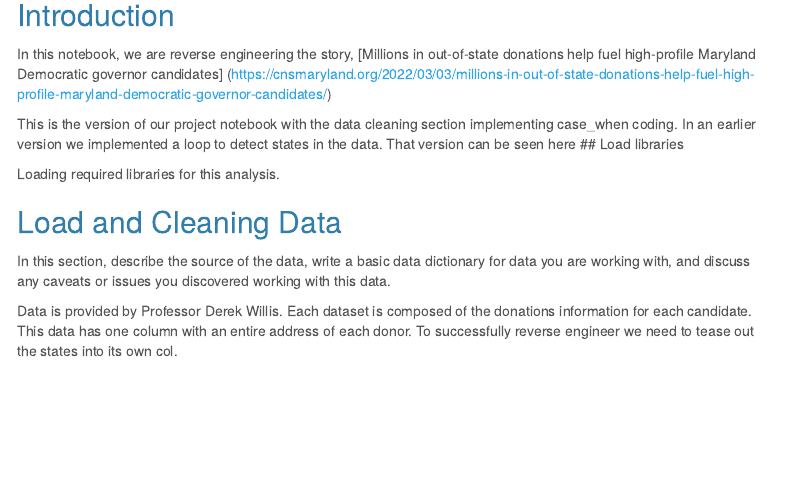
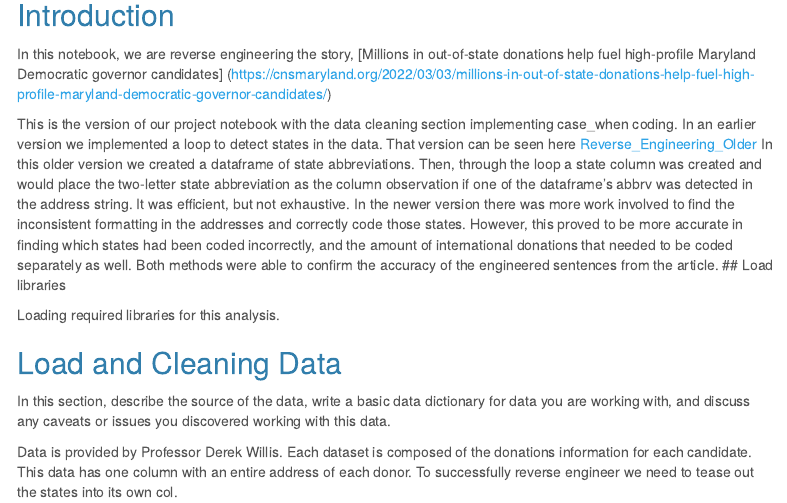
Before and after one commit to s-vargas/data_journalism_2024_fall, an R Markdown document (major_assignments/reverse_engineering/reverse_engineering_final.Rmd): the page in a window 1100 px wide, from 150 px down. Rendered offline with R 4.5, knitr and Pandoc, with nearby package versions; some code elsewhere in the file could not run offline; menus at the side of the page are left out.

Commit message:
rev_eng edits

```diff
--- a/major_assignments/reverse_engineering/revese_engineering_final.Rmd
+++ b/major_assignments/reverse_engineering/reverse_engineering_final.Rmd
@@ -22,7 +22,16 @@ In this notebook, we are reverse engineering the story,
 
 This is the version of our project notebook with the data cleaning section implementing
 case_when coding. In an earlier version we implemented a loop to detect states in the data.
-That version can be seen here []()
+That version can be seen here [Reverse_Engineering_Older](https://github.com/s-vargas/data_journalism_2024_fall/blob/main/major_assignments/reverse_engineering/reverse_engineering_older.Rmd)
+In this older version we created a dataframe of state abbreviations. Then, through
+the loop a state column was created and would place the two-letter state abbreviation
+as the column observation if one of the dataframe's abbrv was detected in the address string.
+It was efficient, but not exhaustive. In the newer version there was more work
+involved to find the inconsistent formatting in the addresses and correctly code those
+states. However, this proved to be more accurate in finding which states had been
+coded incorrectly, and the amount of international donations that needed to be
+coded separately as well. Both methods were able to confirm the accuracy of the
+engineered sentences from the article.
 ## Load libraries
 
 Loading required libraries for this analysis.
```
Also changed, not shown: major_assignments/reverse_engineering/reverse_engineering_final.Rmd (8 more changed lines).
